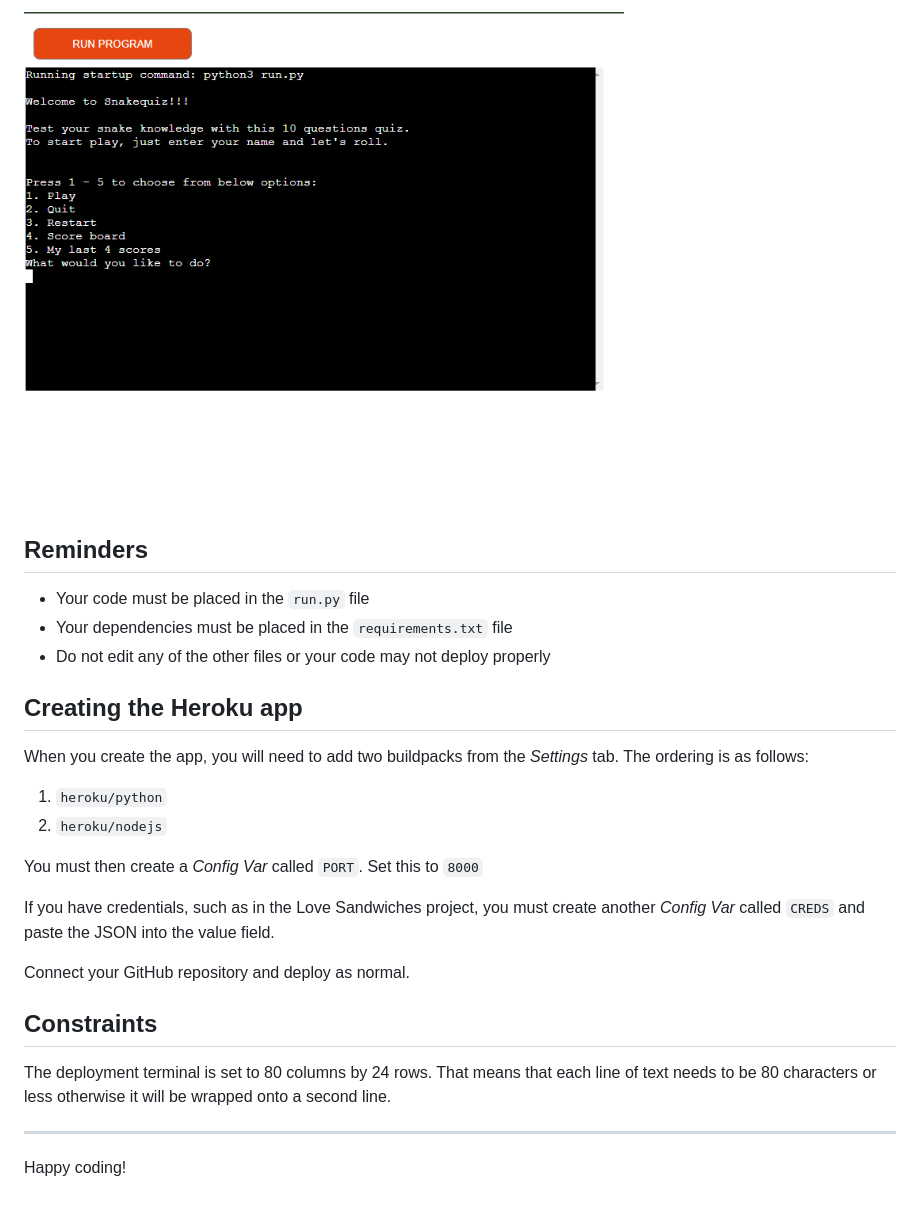
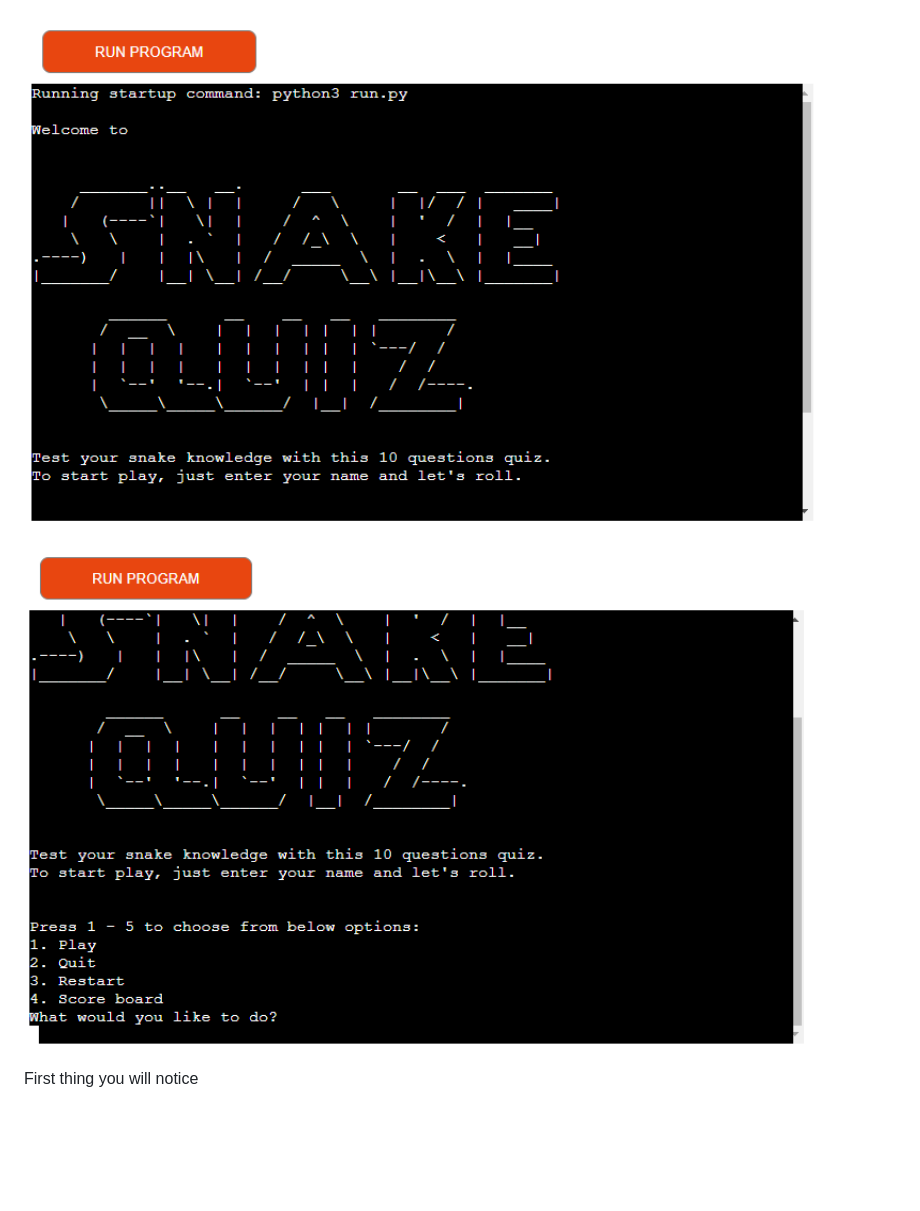
Before and after one commit to Maya-Claveau/pp3-snakequiz, a Markdown page: README.md, the part around the change printed below. Rendered like a GitHub page; pictures changed too: assets/screenshots/live-site-final1.png (added), assets/screenshots/live-site-final2.png (added); blank space fills up the shorter version.

Commit message:
Modify Home page section on readme file, add screenshots

```diff
--- a/README.md
+++ b/README.md
@@ -32,28 +32,5 @@ Ever wonder about how well do you know about snakes?
 
-<img src="assets/screenshots/live-site.png" width="600">
+<img src="assets/screenshots/live-site-final1.png" width="800">
+<img src="assets/screenshots/live-site-final2.png" width="800">
 
-## Reminders
-
-* Your code must be placed in the `run.py` file
-* Your dependencies must be placed in the `requirements.txt` file
-* Do not edit any of the other files or your code may not deploy properly
-
-## Creating the Heroku app
-
-When you create the app, you will need to add two buildpacks from the _Settings_ tab. The ordering is as follows:
-
-1. `heroku/python`
-2. `heroku/nodejs`
-
-You must then create a _Config Var_ called `PORT`. Set this to `8000`
-
-If you have credentials, such as in the Love Sandwiches project, you must create another _Config Var_ called `CREDS` and paste the JSON into the value field.
-
-Connect your GitHub repository and deploy as normal.
-
-## Constraints
-
-The deployment terminal is set to 80 columns by 24 rows. That means that each line of text needs to be 80 characters or less otherwise it will be wrapped onto a second line.
-
------
-Happy coding!
+<p>First thing you will notice </p>
```
Also changed, not shown: other parts of README.md (+1 -1 lines), assets/screenshots/live-site-1.png (renamed from assets/screenshots/live-site.png).
